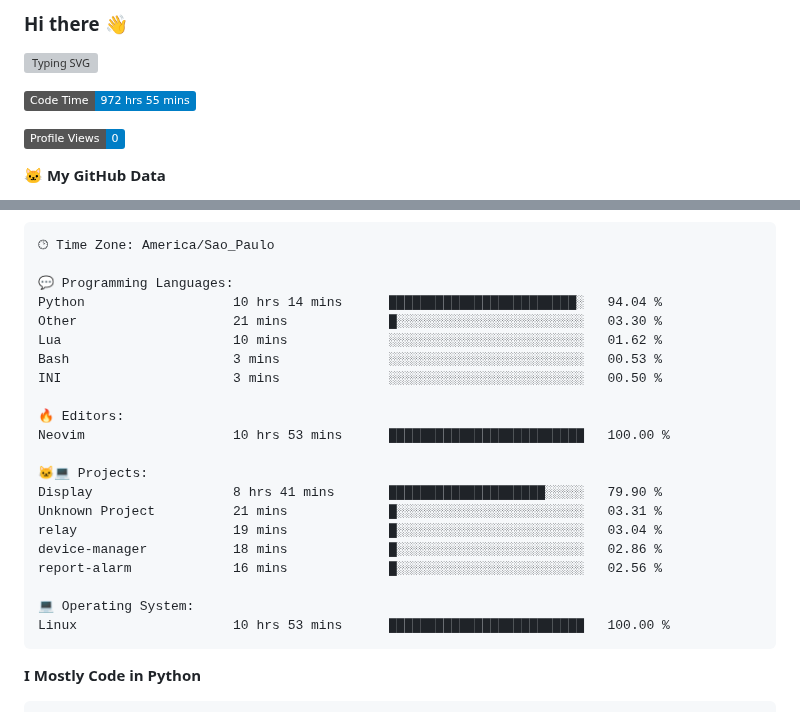
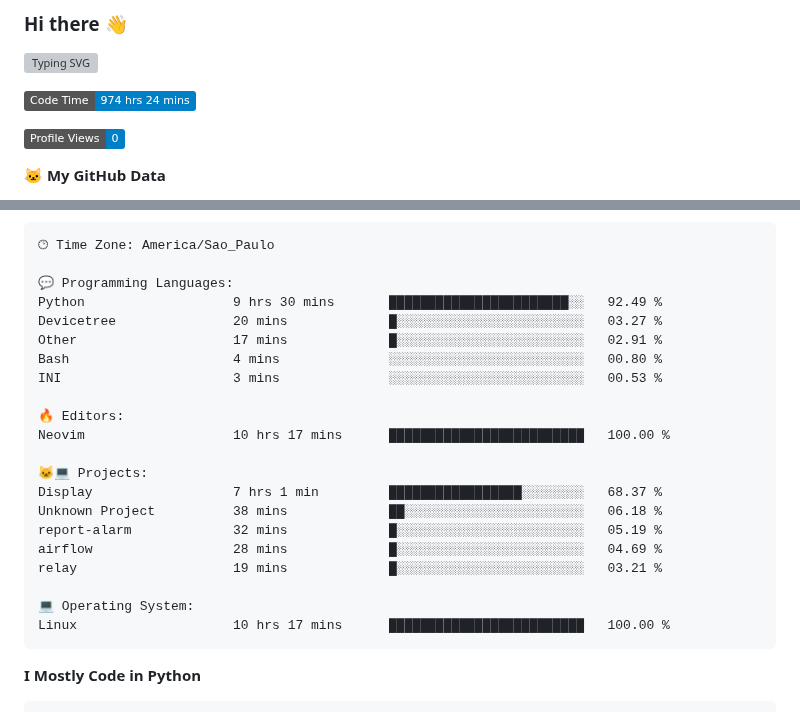
Before and after one commit to Gedankenn/Gedankenn, a Markdown page: README.md, 2 parts joined by grey strips. Rendered like a GitHub page; badges without logos; grey boxes are pictures that could not be loaded.

Commit message:
Updated with Dev Metrics

````diff
--- a/README.md
+++ b/README.md
@@ -4,7 +4,7 @@
 
 
 <!--START_SECTION:waka-->
-![Code Time](http://img.shields.io/badge/Code%20Time-972%20hrs%2055%20mins-blue)
+![Code Time](http://img.shields.io/badge/Code%20Time-974%20hrs%2024%20mins-blue)
 
 ![Profile Views](http://img.shields.io/badge/Profile%20Views-0-blue)
 
@@ -47,24 +47,24 @@ Sunday                   26 commits          ████░░░░░░░
 🕑︎ Time Zone: America/Sao_Paulo
 
 💬 Programming Languages:
-Python                   10 hrs 14 mins      ████████████████████████░   94.04 %
-Other                    21 mins             █░░░░░░░░░░░░░░░░░░░░░░░░   03.30 %
-Lua                      10 mins             ░░░░░░░░░░░░░░░░░░░░░░░░░   01.62 %
-Bash                     3 mins              ░░░░░░░░░░░░░░░░░░░░░░░░░   00.53 %
-INI                      3 mins              ░░░░░░░░░░░░░░░░░░░░░░░░░   00.50 %
+Python                   9 hrs 30 mins       ███████████████████████░░   92.49 %
+Devicetree               20 mins             █░░░░░░░░░░░░░░░░░░░░░░░░   03.27 %
+Other                    17 mins             █░░░░░░░░░░░░░░░░░░░░░░░░   02.91 %
+Bash                     4 mins              ░░░░░░░░░░░░░░░░░░░░░░░░░   00.80 %
+INI                      3 mins              ░░░░░░░░░░░░░░░░░░░░░░░░░   00.53 %
 
 🔥 Editors:
-Neovim                   10 hrs 53 mins      █████████████████████████   100.00 %
+Neovim                   10 hrs 17 mins      █████████████████████████   100.00 %
 
 🐱‍💻 Projects:
-Display                  8 hrs 41 mins       ████████████████████░░░░░   79.90 %
-Unknown Project          21 mins             █░░░░░░░░░░░░░░░░░░░░░░░░   03.31 %
-relay                    19 mins             █░░░░░░░░░░░░░░░░░░░░░░░░   03.04 %
-device-manager           18 mins             █░░░░░░░░░░░░░░░░░░░░░░░░   02.86 %
-report-alarm             16 mins             █░░░░░░░░░░░░░░░░░░░░░░░░   02.56 %
+Display                  7 hrs 1 min         █████████████████░░░░░░░░   68.37 %
+Unknown Project          38 mins             ██░░░░░░░░░░░░░░░░░░░░░░░   06.18 %
+report-alarm             32 mins             █░░░░░░░░░░░░░░░░░░░░░░░░   05.19 %
+airflow                  28 mins             █░░░░░░░░░░░░░░░░░░░░░░░░   04.69 %
+relay                    19 mins             █░░░░░░░░░░░░░░░░░░░░░░░░   03.21 %
 
 💻 Operating System:
-Linux                    10 hrs 53 mins      █████████████████████████   100.00 %
+Linux                    10 hrs 17 mins      █████████████████████████   100.00 %
 ```
 
 **I Mostly Code in Python**
````
Also changed, not shown: other parts of README.md (+1 -1 lines).
